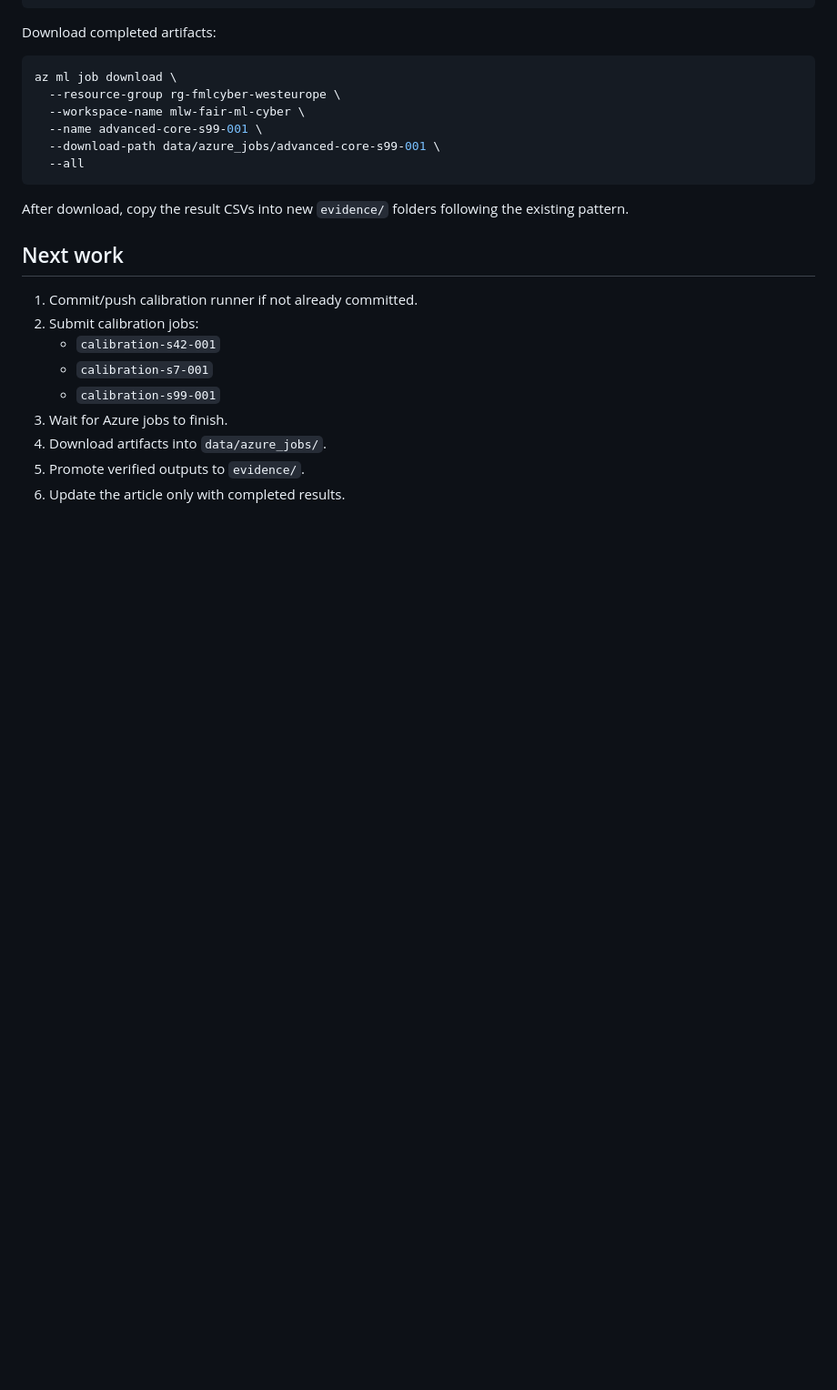
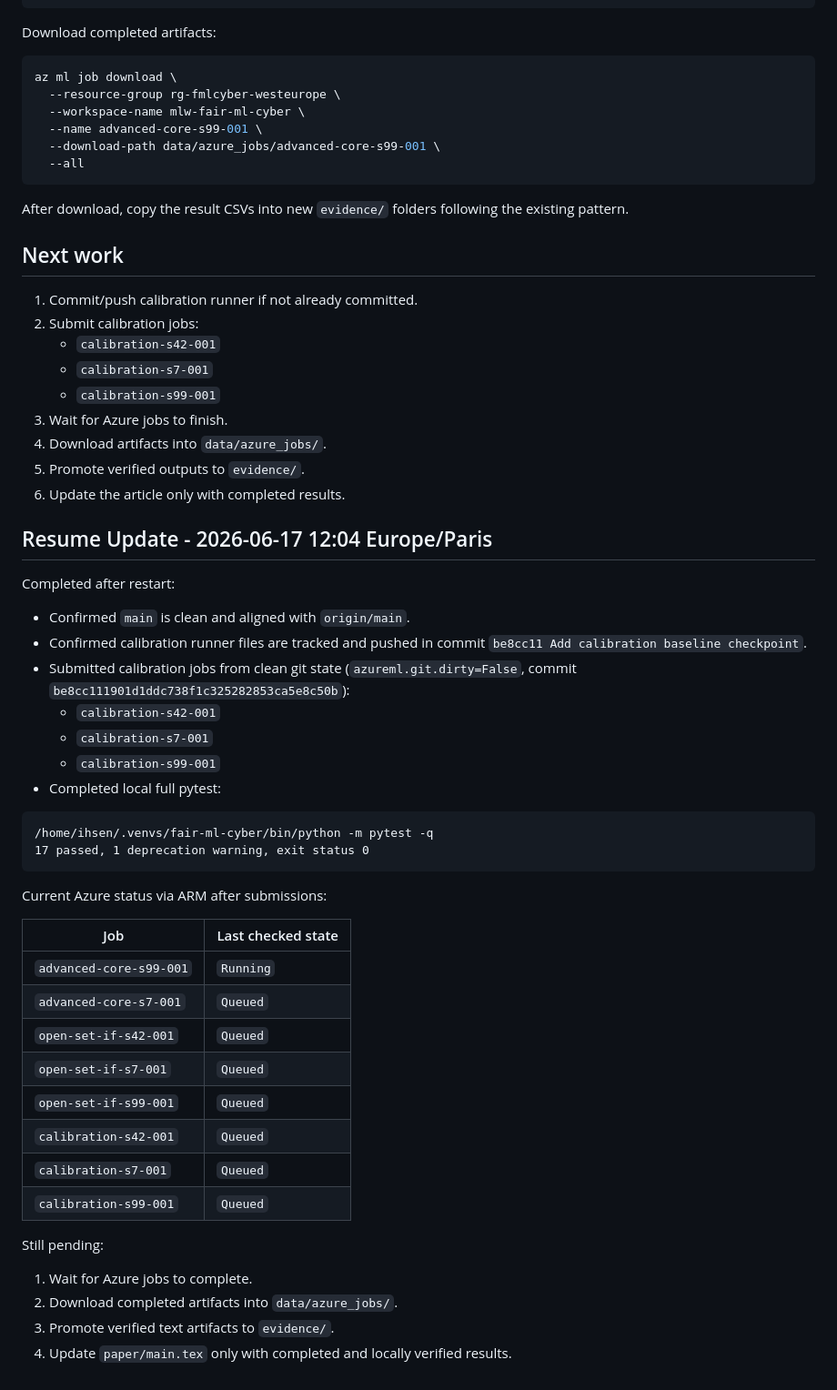
Before and after one commit to ihsenalaya/fair-ml-cyber, a Markdown page: RESTART_CHECKPOINT.md, the part around the change. Shown at 91% size. Rendered like a GitHub page; blank space fills up the shorter version.

````diff
--- a/RESTART_CHECKPOINT.md
+++ b/RESTART_CHECKPOINT.md
@@ -111,3 +111,40 @@ After download, copy the result CSVs into new `evidence/` folders following the
 4. Download artifacts into `data/azure_jobs/`.
 5. Promote verified outputs to `evidence/`.
 6. Update the article only with completed results.
+
+## Resume Update - 2026-06-17 12:04 Europe/Paris
+
+Completed after restart:
+
+- Confirmed `main` is clean and aligned with `origin/main`.
+- Confirmed calibration runner files are tracked and pushed in commit `be8cc11 Add calibration baseline checkpoint`.
+- Submitted calibration jobs from clean git state (`azureml.git.dirty=False`, commit `be8cc111901d1ddc738f1c325282853ca5e8c50b`):
+  - `calibration-s42-001`
+  - `calibration-s7-001`
+  - `calibration-s99-001`
+- Completed local full pytest:
+
+```text
+/home/ihsen/.venvs/fair-ml-cyber/bin/python -m pytest -q
+17 passed, 1 deprecation warning, exit status 0
+```
+
+Current Azure status via ARM after submissions:
+
+| Job | Last checked state |
+| --- | --- |
+| `advanced-core-s99-001` | `Running` |
+| `advanced-core-s7-001` | `Queued` |
+| `open-set-if-s42-001` | `Queued` |
+| `open-set-if-s7-001` | `Queued` |
+| `open-set-if-s99-001` | `Queued` |
+| `calibration-s42-001` | `Queued` |
+| `calibration-s7-001` | `Queued` |
+| `calibration-s99-001` | `Queued` |
+
+Still pending:
+
+1. Wait for Azure jobs to complete.
+2. Download completed artifacts into `data/azure_jobs/`.
+3. Promote verified text artifacts to `evidence/`.
+4. Update `paper/main.tex` only with completed and locally verified results.
````
Also changed, not shown: TESTING_AND_EXPERIMENT_LOG.md (+5 -0 lines).
